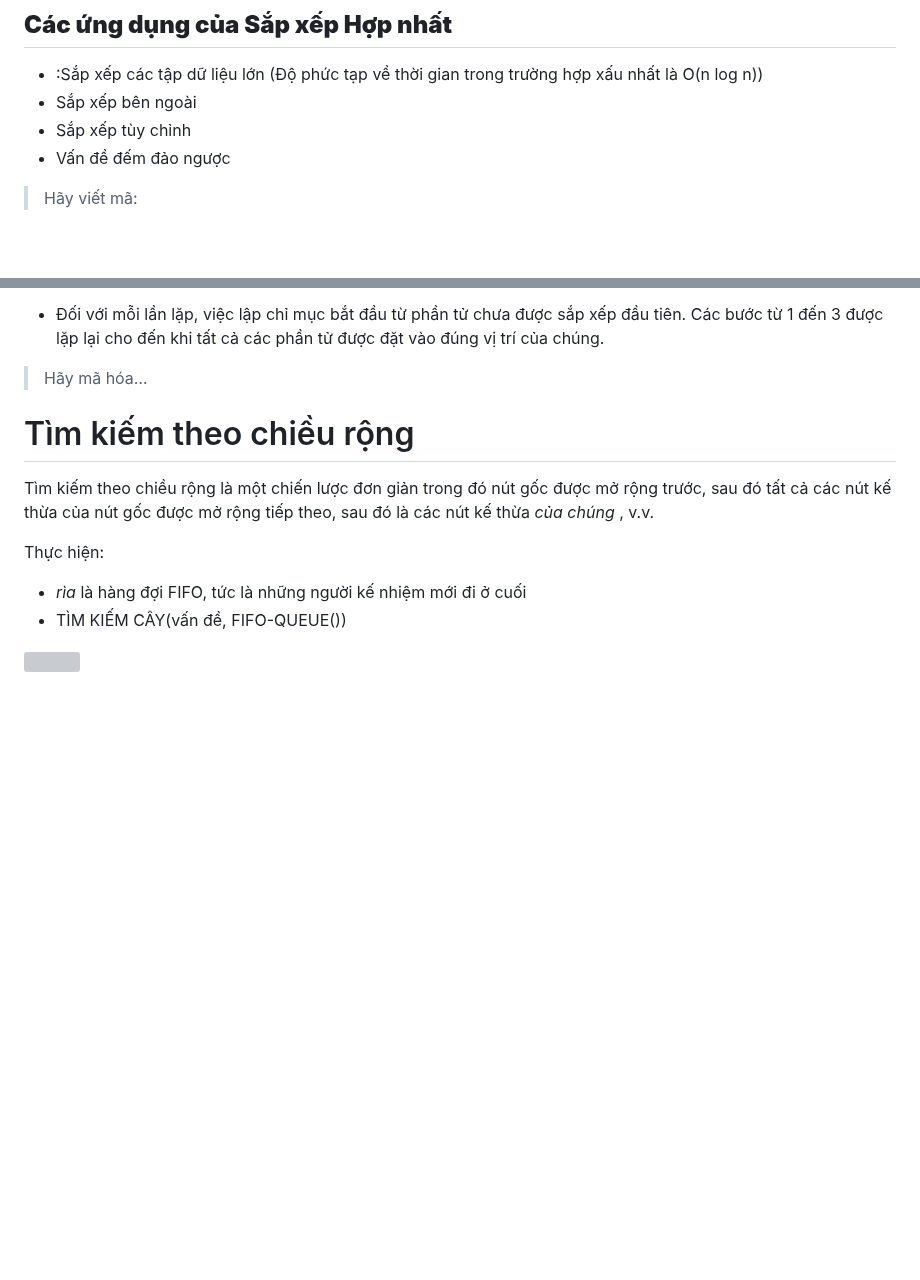
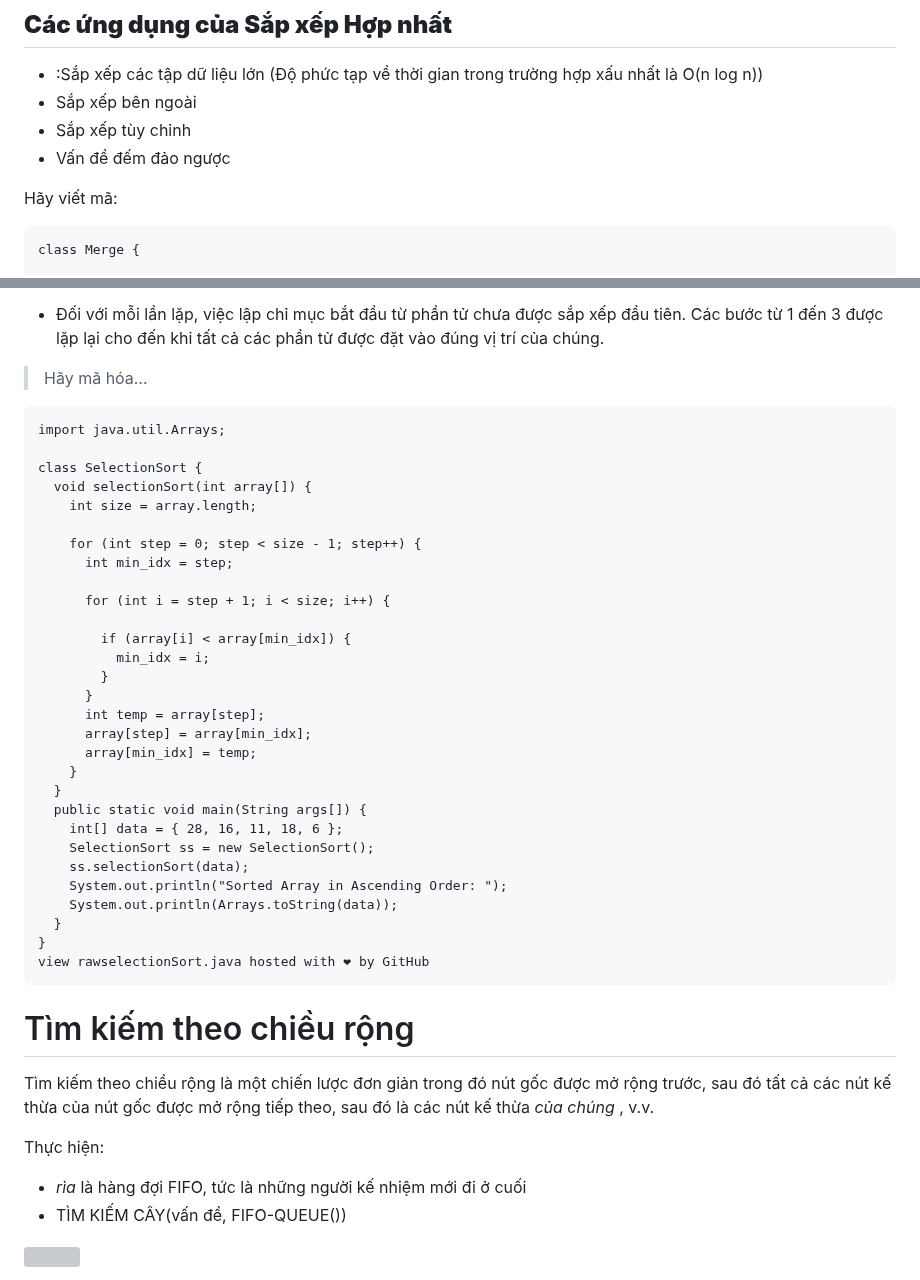
Before and after one commit to truong270801/Food-Trucks-Finder, a Markdown page: dich.md, 2 parts joined by grey strips. GitHub-like rendering; blank space fills up the shorter version; grey boxes are pictures that could not be loaded.

````diff
--- a/dich.md
+++ b/dich.md
@@ -188,5 +188,7 @@ Sắp xếp hợp nhất là một ví dụ hoàn hảo về việc áp dụng t
 - Sắp xếp tùy chỉnh
 - Vấn đề đếm đảo ngược
 
-> Hãy viết mã:
+Hãy viết mã:
+```
+class Merge {
 
@@ -390,6 +553,37 @@ Sắp xếp lựa chọn là một thuật toán sắp xếp chọn phần tử
 - Đối với mỗi lần lặp, việc lập chỉ mục bắt đầu từ phần tử chưa được sắp xếp đầu tiên. Các bước từ 1 đến 3 được lặp lại cho đến khi tất cả các phần tử được đặt vào đúng vị trí của chúng.
 
 > Hãy mã hóa…
+```
+import java.util.Arrays;
+
+class SelectionSort {
+  void selectionSort(int array[]) {
+    int size = array.length;
+
+    for (int step = 0; step < size - 1; step++) {
+      int min_idx = step;
+
+      for (int i = step + 1; i < size; i++) {
+
+        if (array[i] < array[min_idx]) {
+          min_idx = i;
+        }
+      }
+      int temp = array[step];
+      array[step] = array[min_idx];
+      array[min_idx] = temp;
+    }
+  }
+  public static void main(String args[]) {
+    int[] data = { 28, 16, 11, 18, 6 };
+    SelectionSort ss = new SelectionSort();
+    ss.selectionSort(data);
+    System.out.println("Sorted Array in Ascending Order: ");
+    System.out.println(Arrays.toString(data));
+  }
+}
+view rawselectionSort.java hosted with ❤ by GitHub
+```
 
 # Tìm kiếm theo chiều rộng
 
````
Also changed, not shown: other parts of dich.md (+161 -0 lines).
